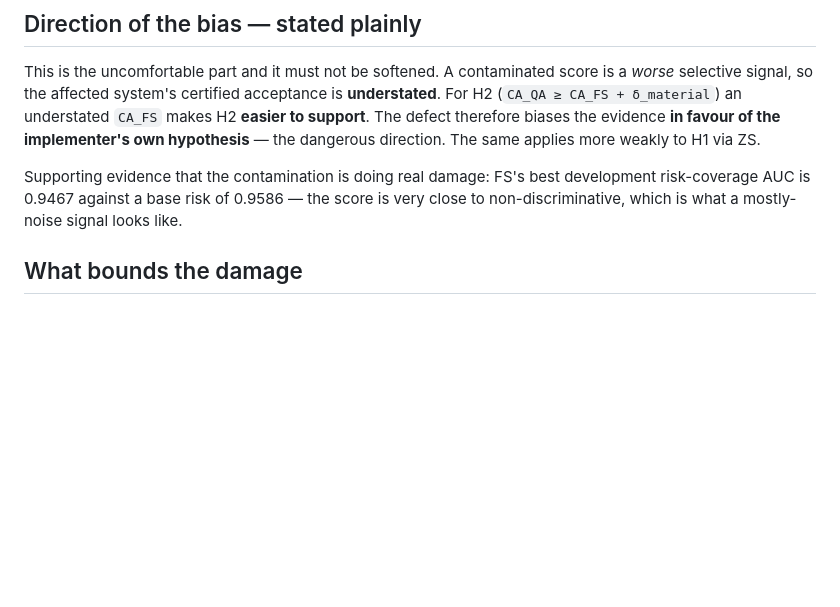
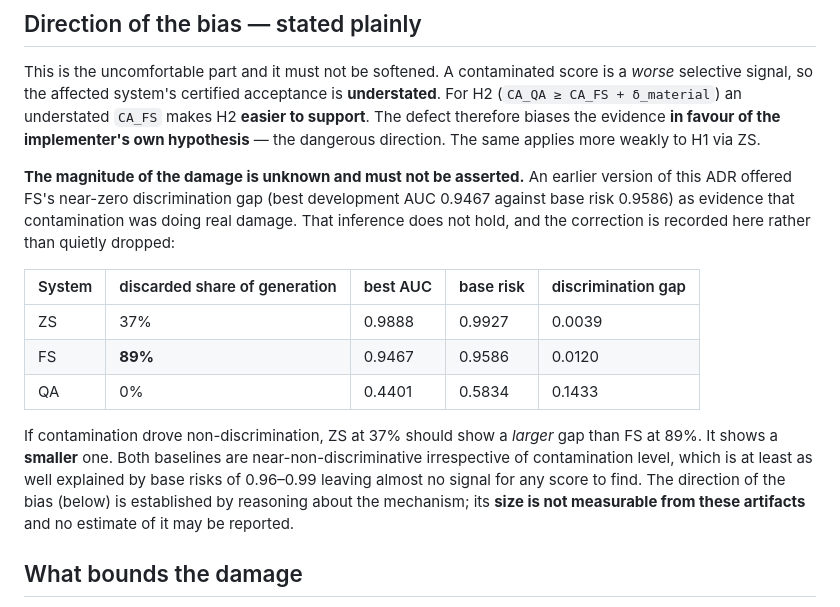
Before and after one commit to rosscyking1115/conformalextract, a Markdown page: docs/adr/0008-confidence-span-mismatch.md, the part around the change. Drawn GitHub-style; blank space fills up the shorter version.

Commit message:
fix(plan3): retract an unsupported inference in ADR 0008
Actions the reviewer's second non-blocking note from the v2 record, which I
had not fully discharged in 60e198d.

ADR 0008 offered FS's near-zero discrimination gap (AUC 0.9467 vs base risk
0.9586) as evidence that the confidence-span contamination was doing real
damage. The reviewer showed that inference does not hold, and the data
confirms it: ZS at 37% contamination has gap 0.0039 while FS at 89% has
0.0120 - if contamination drove non-discrimination, the LESS contaminated
system would show the LARGER gap, and it does not. Both baselines are
near-non-discriminative irrespective of contamination, at least as well
explained by base risks of 0.96-0.99 leaving almost no signal for any score
to find.

Retracted rather than quietly deleted: the ADR now carries the three-system
table and states that the bias DIRECTION is established by mechanism while
its SIZE is not measurable from these artifacts and may not be estimated.
Consistent with the existing claim cap's 'known direction and unknown
magnitude'.

Note the direction of my error - it overstated how consequential my own
disclosed defect was. Overstating a limitation is still inaccuracy, and it
misdirects attention from where the real weakness is. 247 tests green.

```diff
--- a/docs/adr/0008-confidence-span-mismatch.md
+++ b/docs/adr/0008-confidence-span-mismatch.md
@@ -53,9 +53,23 @@ H2 (`CA_QA ≥ CA_FS + δ_material`) an understated `CA_FS` makes H2 **easier to
 defect therefore biases the evidence **in favour of the implementer's own hypothesis** — the
 dangerous direction. The same applies more weakly to H1 via ZS.
 
-Supporting evidence that the contamination is doing real damage: FS's best development
-risk-coverage AUC is 0.9467 against a base risk of 0.9586 — the score is very close to
-non-discriminative, which is what a mostly-noise signal looks like.
+**The magnitude of the damage is unknown and must not be asserted.** An earlier version of this
+ADR offered FS's near-zero discrimination gap (best development AUC 0.9467 against base risk
+0.9586) as evidence that contamination was doing real damage. That inference does not hold, and
+the correction is recorded here rather than quietly dropped:
+
+| System | discarded share of generation | best AUC | base risk | discrimination gap |
+|---|---|---|---|---|
+| ZS | 37% | 0.9888 | 0.9927 | 0.0039 |
+| FS | **89%** | 0.9467 | 0.9586 | 0.0120 |
+| QA | 0% | 0.4401 | 0.5834 | 0.1433 |
+
+If contamination drove non-discrimination, ZS at 37% should show a *larger* gap than FS at 89%.
+It shows a **smaller** one. Both baselines are near-non-discriminative irrespective of
+contamination level, which is at least as well explained by base risks of 0.96–0.99 leaving
+almost no signal for any score to find. The direction of the bias (below) is established by
+reasoning about the mechanism; its **size is not measurable from these artifacts** and no
+estimate of it may be reported.
 
 ## What bounds the damage
 
```
